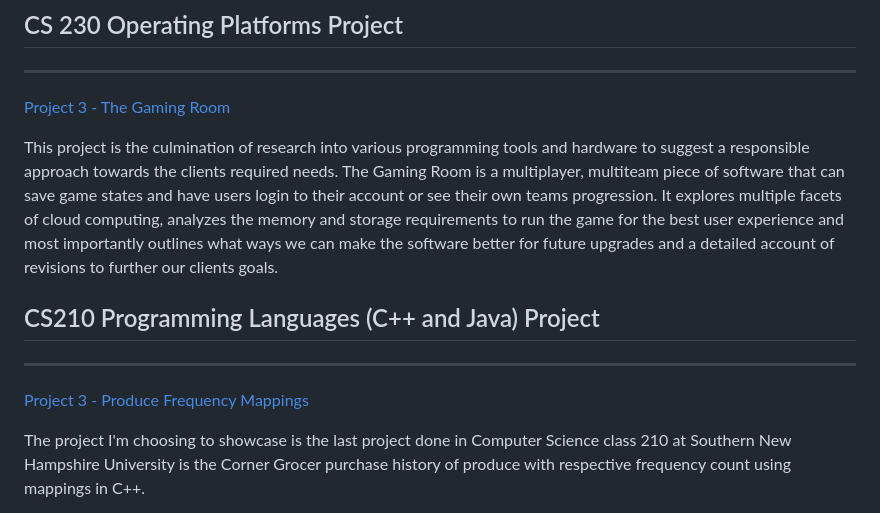
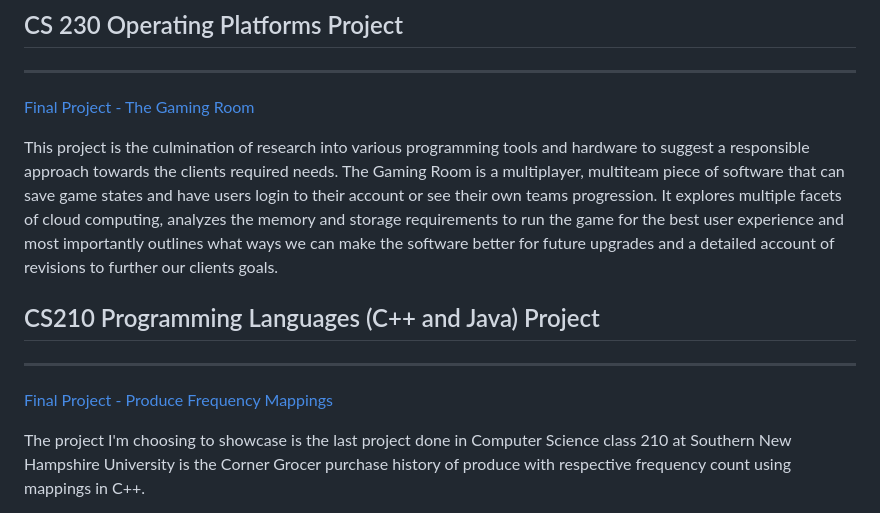
Before and after one commit to uturuncuayaku/SNHU-Portfolio, a Markdown page: README.md, the part around the change. GitHub-like rendering.

```diff
--- a/README.md
+++ b/README.md
@@ -14,7 +14,7 @@ For this project I was asked to take the role of Scrum Master and to put togethe
 ## CS 230 Operating Platforms Project
 ---
 
-[Project 3 - The Gaming Room ](https://github.com/uturuncuayaku/snhu-portfolio/tree/main/The%20Gaming%20Room)
+[Final Project - The Gaming Room ](https://github.com/uturuncuayaku/snhu-portfolio/tree/main/The%20Gaming%20Room)
 
 
 This project is the culmination of research into various programming tools and hardware to suggest a responsible approach towards the clients required needs. The Gaming Room is a multiplayer, multiteam piece of software that can save game states and have users login to their account or see their own teams progression. It explores multiple facets of cloud computing, analyzes the memory and storage requirements to run the game for the best user experience and most importantly outlines what ways we can make the software better for future upgrades and a detailed account of revisions to further our clients goals.
@@ -22,7 +22,7 @@ This project is the culmination of research into various programming tools and h
 ## CS210 Programming Languages (C++ and Java) Project
 ---
 
-[Project 3 - Produce Frequency Mappings](https://github.com/uturuncuayaku/snhu-portfolio/tree/main/Corner-Grocer-Produce)
+[Final Project - Produce Frequency Mappings](https://github.com/uturuncuayaku/snhu-portfolio/tree/main/Corner-Grocer-Produce)
 
 
   The project I'm choosing to showcase is the last project done in Computer Science class 210 at Southern New Hampshire University is the Corner Grocer purchase history of produce with respective frequency count using mappings in C++.
```
